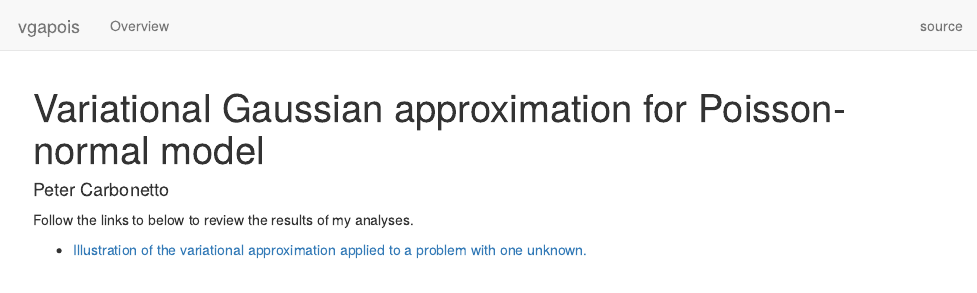
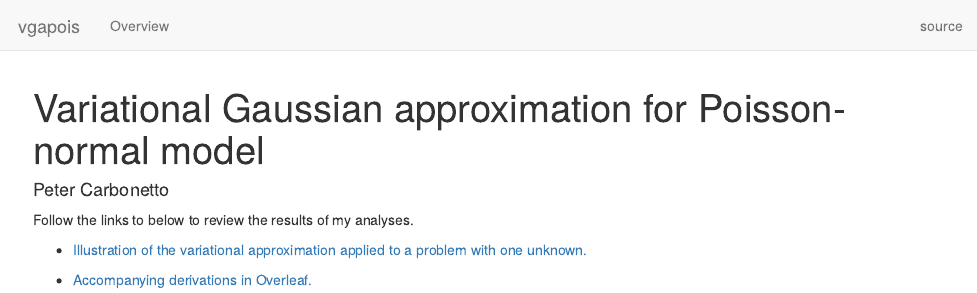
Before and after one commit to pcarbo/vgapois, an R Markdown document (analysis/index.Rmd): the page in a window 1100 px wide, from its top. Rendered offline with R 4.5, knitr and Pandoc, with nearby package versions; drawn as R Markdown's standard HTML page in place of the format the file asks for.

Commit message:
workflowr::wflow_publish("index.Rmd")

```diff
--- a/analysis/index.Rmd
+++ b/analysis/index.Rmd
@@ -9,3 +9,7 @@ Follow the links to below to review the results of my analyses.
 
 + [Illustration of the variational approximation applied to a
    problem with one unknown.](vgapois_demo_1d.html)
+
++ [Accompanying derivations in Overleaf.][overleaf]
+
+[overleaf]: https://www.overleaf.com/read/fbwkmbcjzctc
```
